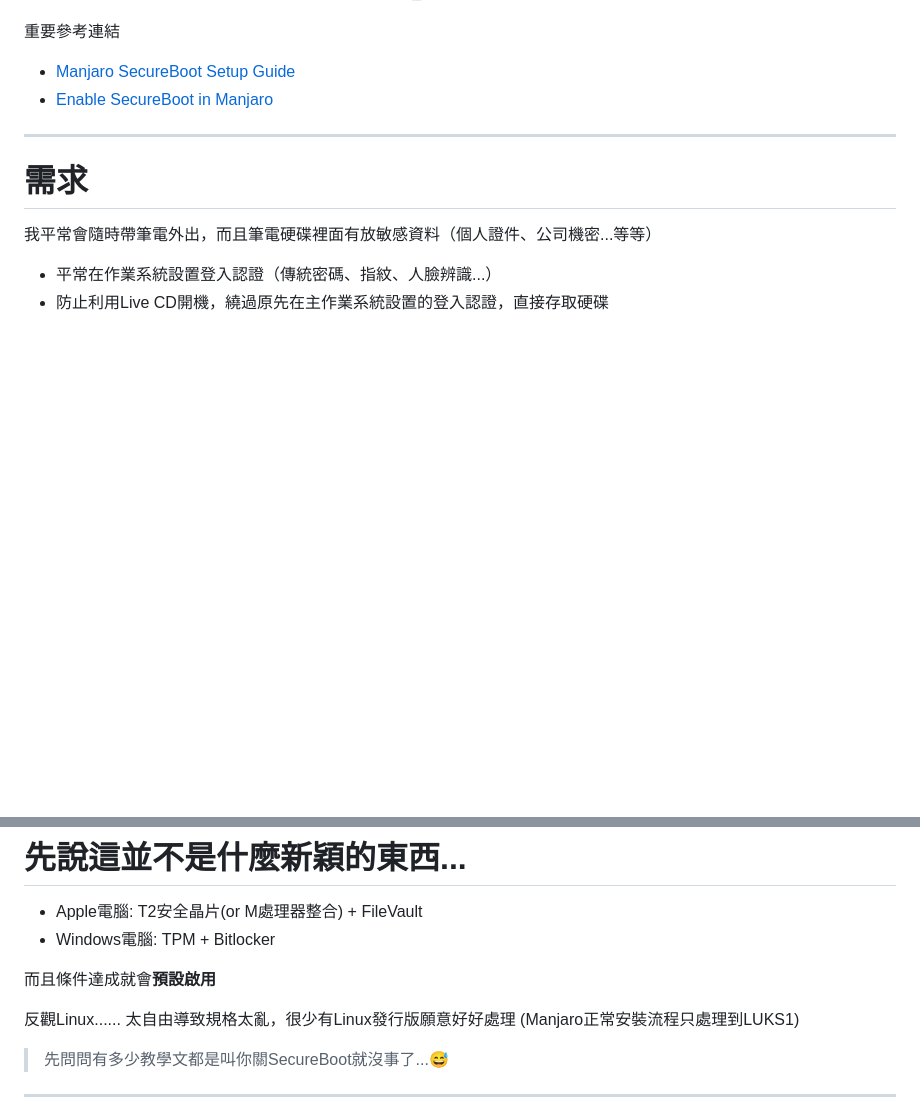
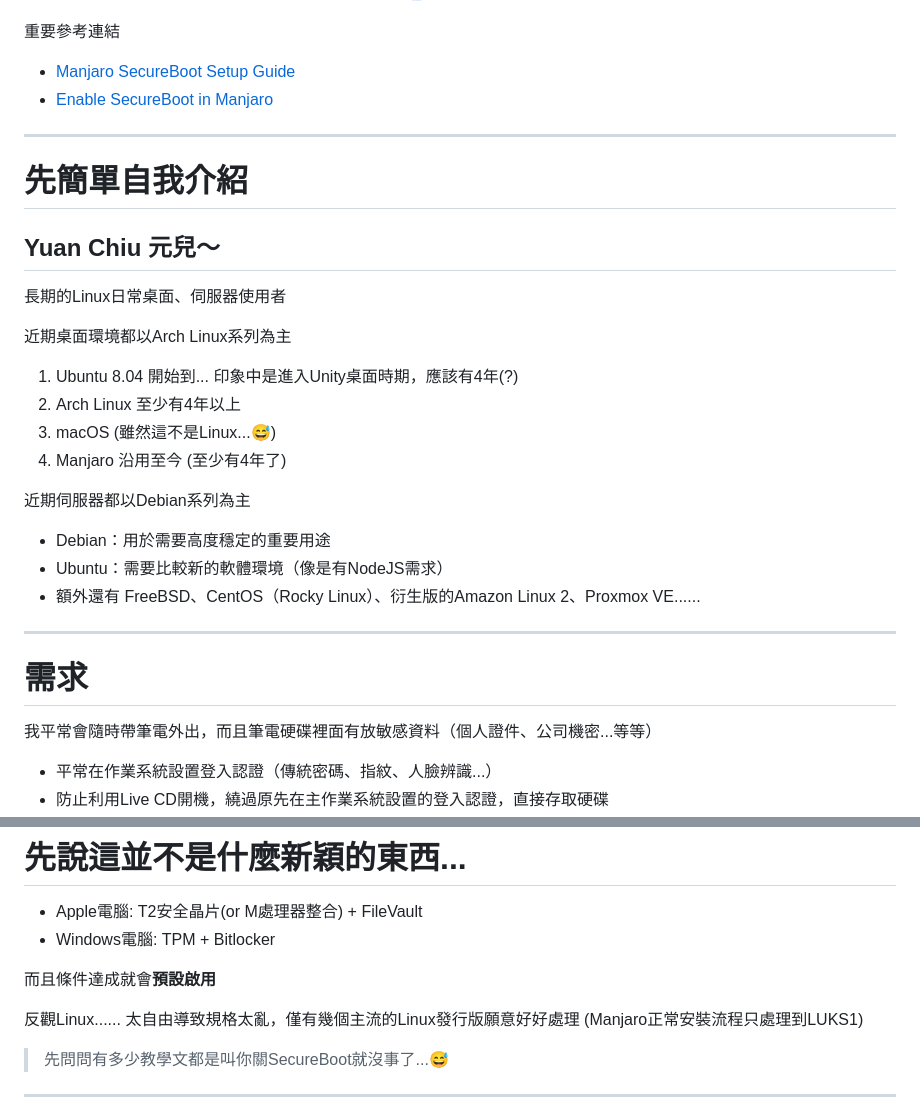
Before and after one commit to chyuaner/slide-Linux-SecureLUKSData, a Markdown page: index.md, 2 parts joined by grey strips. GitHub-like rendering; blank space fills up the shorter version.

Commit message:
add: 自我介紹

```diff
--- a/index.md
+++ b/index.md
@@ -45,6 +45,35 @@ LUKS2 + TPM + UKI .efi + SecureBoot
 
 ---
 
+# 先簡單自我介紹
+
+## Yuan Chiu 元兒～
+
+長期的Linux日常桌面、伺服器使用者
+
+<div class="columns">
+<div id="left">
+
+近期桌面環境都以Arch Linux系列為主
+
+1. Ubuntu 8.04 開始到... 印象中是進入Unity桌面時期，應該有4年(?)
+2. Arch Linux 至少有4年以上
+3. macOS (雖然這不是Linux...😅)
+4. Manjaro 沿用至今 (至少有4年了)
+
+</div>
+
+<div id="right">
+
+近期伺服器都以Debian系列為主
+* Debian：用於需要高度穩定的重要用途
+* Ubuntu：需要比較新的軟體環境（像是有NodeJS需求）
+* 額外還有 FreeBSD、CentOS（Rocky Linux）、衍生版的Amazon Linux 2、Proxmox VE......
+
+</div>
+
+---
+
 # 需求
 
 我平常會隨時帶筆電外出，而且筆電硬碟裡面有放敏感資料（個人證件、公司機密...等等）
@@ -73,7 +102,7 @@ LUKS2 + TPM + UKI .efi + SecureBoot
 而且條件達成就會**預設啟用**
 
 反觀Linux......
-太自由導致規格太亂，很少有Linux發行版願意好好處理 (Manjaro正常安裝流程只處理到LUKS1)
+太自由導致規格太亂，僅有幾個主流的Linux發行版願意好好處理 (Manjaro正常安裝流程只處理到LUKS1)
 > 先問問有多少教學文都是叫你關SecureBoot就沒事了...😅
 
 ---
```
